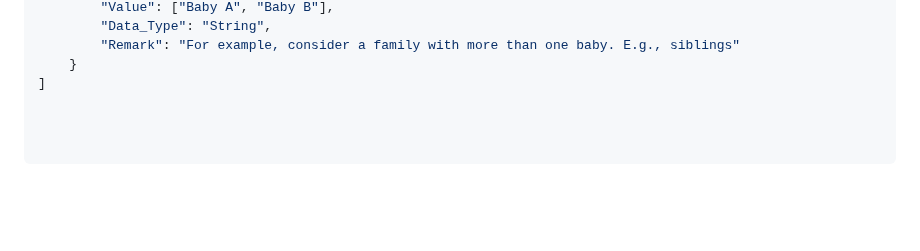
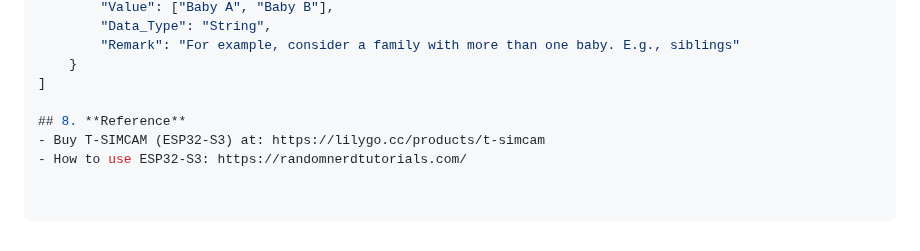
Before and after one commit to selavan/ict720_software_2025_TBD, a Markdown page: README.md, the part around the change. GitHub-like rendering; blank space fills up the shorter version.

Commit message:
Update README.md
test added Reference

```diff
--- a/README.md
+++ b/README.md
@@ -168,3 +168,7 @@ The data can be stored in JSON format for further processing:
         "Remark": "For example, consider a family with more than one baby. E.g., siblings"
     }
 ]
+
+## 8. **Reference**
+- Buy T-SIMCAM (ESP32-S3) at: https://lilygo.cc/products/t-simcam
+- How to use ESP32-S3: https://randomnerdtutorials.com/
```
